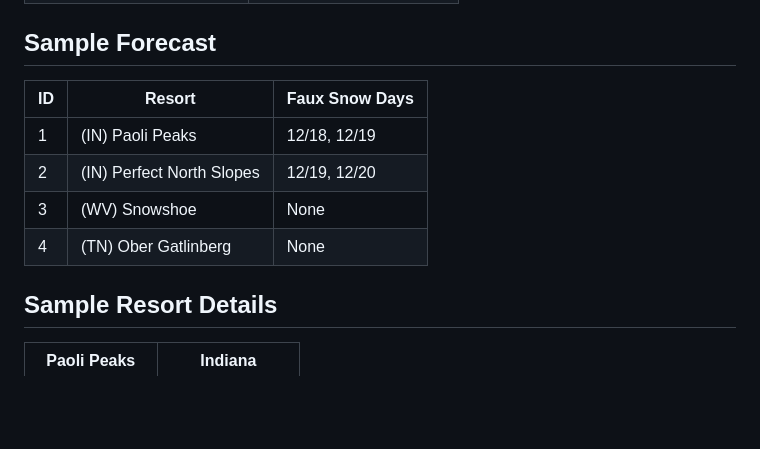
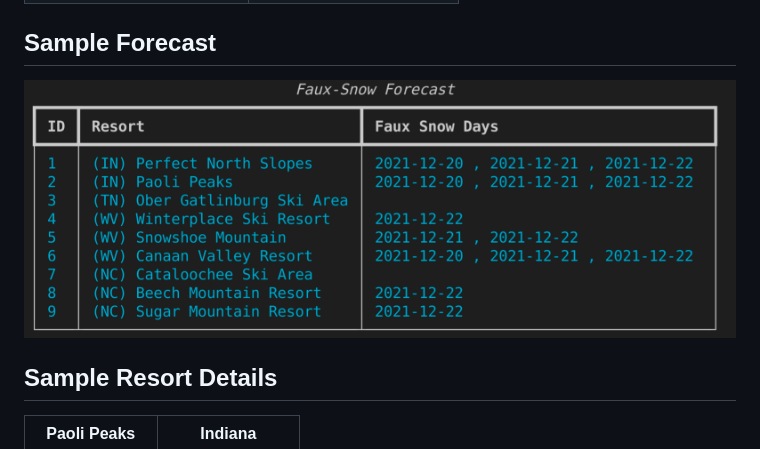
Before and after one commit to jeff-dillon/faux-snow, a Markdown page: README.md, the part around the change. Rendered like a GitHub page; pictures changed too: images/forecast.png (added); blank space fills up the shorter version.

Commit message:
added forecast screenshot to README

```diff
--- a/README.md
+++ b/README.md
@@ -43,12 +43,7 @@ Where
 
 ## Sample Forecast
 
-| ID | Resort | Faux Snow Days |
-| ----------- | ----------- | ----------- |
-| 1 | (IN) Paoli Peaks | 12/18, 12/19 |
-| 2 | (IN) Perfect North Slopes | 12/19, 12/20 |
-| 3 | (WV) Snowshoe | None |
-| 4 | (TN) Ober Gatlinberg | None |
+![forecast screenshot](images/forecast.png)
 
 ## Sample Resort Details
 
```
